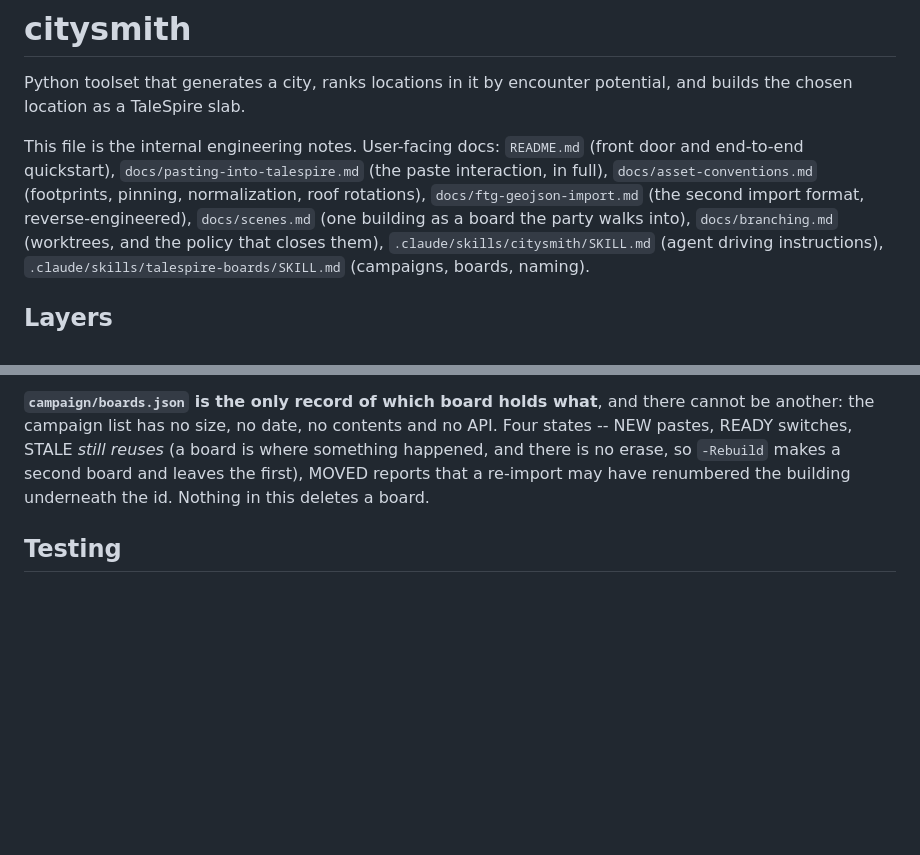
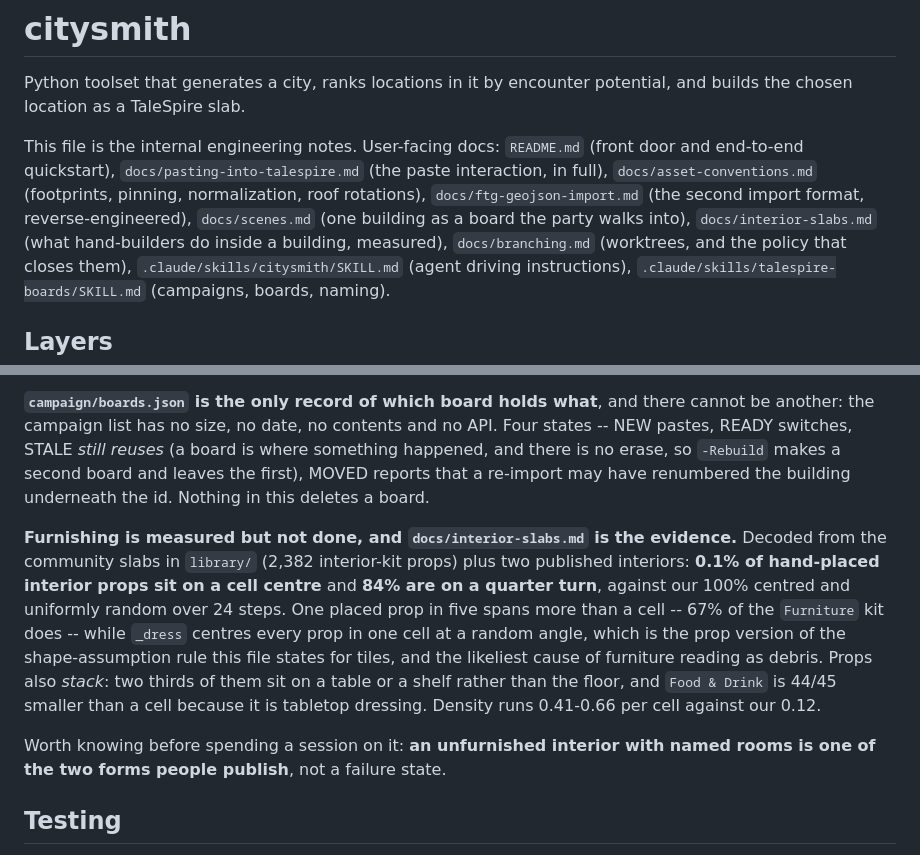
Before and after one commit to jchallenger/citysmith, a Markdown page: CLAUDE.md, 2 parts joined by grey strips. Rendered like a GitHub page; blank space fills up the shorter version.

```diff
--- a/CLAUDE.md
+++ b/CLAUDE.md
@@ -9,6 +9,7 @@ This file is the internal engineering notes. User-facing docs:
 `docs/asset-conventions.md` (footprints, pinning, normalization, roof rotations),
 `docs/ftg-geojson-import.md` (the second import format, reverse-engineered),
 `docs/scenes.md` (one building as a board the party walks into),
+`docs/interior-slabs.md` (what hand-builders do inside a building, measured),
 `docs/branching.md` (worktrees, and the policy that closes them),
 `.claude/skills/citysmith/SKILL.md` (agent driving instructions),
 `.claude/skills/talespire-boards/SKILL.md` (campaigns, boards, naming).
@@ -1142,6 +1143,21 @@ makes a second board and leaves the first), MOVED reports that a re-import may
 have renumbered the building underneath the id. Nothing in this deletes a
 board.
 
+**Furnishing is measured but not done, and `docs/interior-slabs.md` is the
+evidence.** Decoded from the community slabs in `library/` (2,382 interior-kit
+props) plus two published interiors: **0.1% of hand-placed interior props sit
+on a cell centre** and **84% are on a quarter turn**, against our 100% centred
+and uniformly random over 24 steps. One placed prop in five spans more than a
+cell -- 67% of the `Furniture` kit does -- while `_dress` centres every prop in
+one cell at a random angle, which is the prop version of the shape-assumption
+rule this file states for tiles, and the likeliest cause of furniture reading
+as debris. Props also *stack*: two thirds of them sit on a table or a shelf
+rather than the floor, and `Food & Drink` is 44/45 smaller than a cell because
+it is tabletop dressing. Density runs 0.41-0.66 per cell against our 0.12.
+
+Worth knowing before spending a session on it: **an unfurnished interior with
+named rooms is one of the two forms people publish**, not a failure state.
+
 ## Testing
 
 `python -m pytest -q`. Tests assert invariants (no overlapping buildings, no
```
Also changed, not shown: docs/interior-slabs.md (added, +167 -0 lines).
